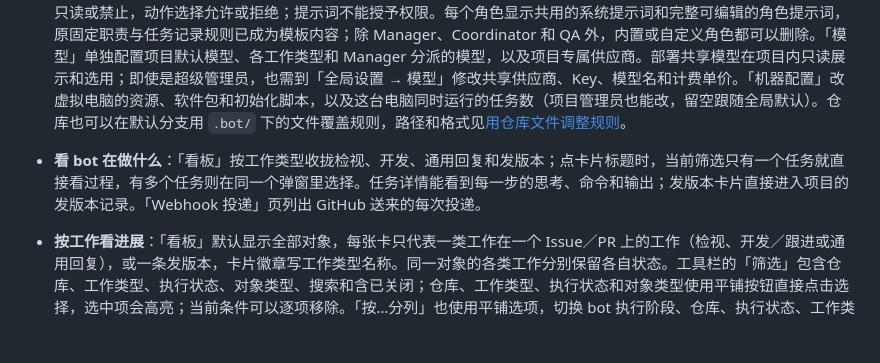
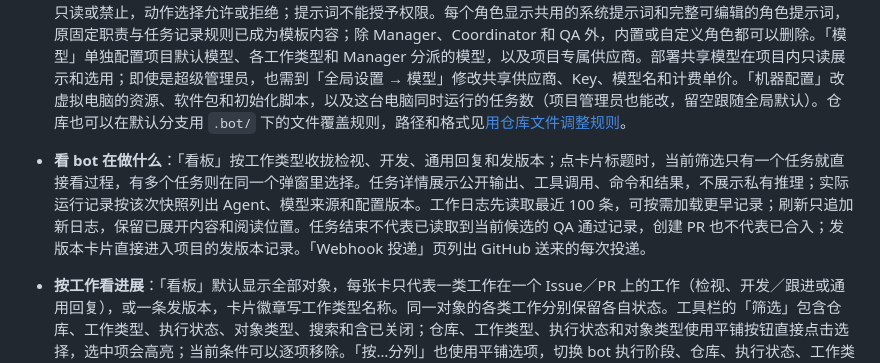
Before and after one commit to agent-CI-Infra/bot, a Markdown page: docs/admin.md, the part around the change. Rendered like a GitHub page; blank space fills up the shorter version.

```diff
--- a/docs/admin.md
+++ b/docs/admin.md
@@ -49,7 +49,7 @@ docker compose up -d
 - **启用更多仓库**：在「项目」页点「同步安装列表」，在仓库行点「启动」，选好模型后确认。只有需要 bot 自动改代码时才勾选「同时开启自动开发」；开启后，有人给 Issue 加上开发标签（默认 `bot-develop`）时，由项目 Manager 判断能不能开发；不能开发时 bot 在 Issue 上回复缺什么。仓库启动前收到的事件只存档，不会补跑。不再需要时点「禁用」，数据保留，之后可以再启用。仓库在 GitHub 上已删除，或当前账号已完全不能访问它（移出安装、安装被暂停）时，可以在项目行或项目设置里「删除」：先当场向 GitHub 核对，再停任务、去掉容器、网络和长期笔记卷并删掉项目记录，工作卷和操作审计保留。仍能看到、但授予的权限低于所需的仓库在列表上标为「权限不足」，不能删除。仓库行对照全部功能检查权限和事件订阅，未开启的功能也算：有缺项时显示带警告图标的「权限不足」「事件未订阅」或「需要 GitHub App」，点开逐项列出缺少什么、怎么操作、会影响哪些功能以及这些功能是否开启。缺项影响已开启的功能时为琥珀色，只影响未开启或手动使用的功能时为蓝色。暂停安装不算缺口。「同步安装列表」保留是否全部正常的结论与安装缺项，部分账号失败时说明还不能判断全部正常。全局「机器人账号」的检查只报告 App 定义缺口。仓库行的「接入门禁」打开门禁 PR 流程，看板仍由行上开关控制。
 - **清理用户和账号**：「全局设置」的「用户」「机器人账号」两类里每行都能删除；不能删最后一名活跃的超级管理员，仍有项目使用的账号要先删掉这些项目。删除账号只从本系统移除，不会在 GitHub 上卸载 App。外部执行客户端在项目「外部执行」或全局「外部执行端」删除。
 - **调整一个仓库**：在「项目」页点该仓库的「设置」。「角色」紧跟「机器配置」，二级菜单先显示可编辑概览，再列出每个角色。可以用表单修改角色模型、Agent、提示词、技能、逐项权限、运行环境、预算和任务阶段要求，无需编辑 JSON。「Manager」详情编辑完整的分派提示词、事件开关，查看最近分派及任务规则来源。权限按项目平铺：资源选择读写、只读或禁止，动作选择允许或拒绝；提示词不能授予权限。每个角色显示共用的系统提示词和完整可编辑的角色提示词，原固定职责与任务记录规则已成为模板内容；除 Manager、Coordinator 和 QA 外，内置或自定义角色都可以删除。「模型」单独配置项目默认模型、各工作类型和 Manager 分派的模型，以及项目专属供应商。部署共享模型在项目内只读展示和选用；即使是超级管理员，也需到「全局设置 → 模型」修改共享供应商、Key、模型名和计费单价。「机器配置」改虚拟电脑的资源、软件包和初始化脚本，以及这台电脑同时运行的任务数（项目管理员也能改，留空跟随全局默认）。仓库也可以在默认分支用 `.bot/` 下的文件覆盖规则，路径和格式见[用仓库文件调整规则](rules.md)。
-- **看 bot 在做什么**：「看板」按工作类型收拢检视、开发、通用回复和发版本；点卡片标题时，当前筛选只有一个任务就直接看过程，有多个任务则在同一个弹窗里选择。任务详情能看到每一步的思考、命令和输出；发版本卡片直接进入项目的发版本记录。「Webhook 投递」页列出 GitHub 送来的每次投递。
+- **看 bot 在做什么**：「看板」按工作类型收拢检视、开发、通用回复和发版本；点卡片标题时，当前筛选只有一个任务就直接看过程，有多个任务则在同一个弹窗里选择。任务详情展示公开输出、工具调用、命令和结果，不展示私有推理；实际运行记录按该次快照列出 Agent、模型来源和配置版本。工作日志先读取最近 100 条，可按需加载更早记录；刷新只追加新日志，保留已展开内容和阅读位置。任务结束不代表已读取到当前候选的 QA 通过记录，创建 PR 也不代表已合入；发版本卡片直接进入项目的发版本记录。「Webhook 投递」页列出 GitHub 送来的每次投递。
 - **按工作看进展**：「看板」默认显示全部对象，每张卡只代表一类工作在一个 Issue／PR 上的工作（检视、开发／跟进或通用回复），或一条发版本，卡片徽章写工作类型名称。同一对象的各类工作分别保留各自状态。工具栏的「筛选」包含仓库、工作类型、执行状态、对象类型、搜索和含已关闭；仓库、工作类型、执行状态和对象类型使用平铺按钮直接点击选择，选中项会高亮；当前条件可以逐项移除。「按…分列」也使用平铺选项，切换 bot 执行阶段、仓库、执行状态、工作类型或个人自定义字段，只改变排列，不改变卡片的任务目标。桌面在列内滚动，零数量状态用简短计数表示；窄屏用「当前分组」下拉选择一组，卡片纵向排列。更多菜单包含视图选择、保存／另存和自定义字段操作；视图保存筛选（含对象类型）、分列与折叠列。旧地址 `#/reviews`、`#/developments` 只在进入时选择全部检视或全部开发／跟进，随后规范为 `#/board`。自定义字段仍属于 GitHub 对象，同一对象的各张卡共享个人字段值，修改不会改变执行阶段或触发任务。
 - **全局设置**：超级管理员在「全局设置」里管理整个部署，左侧按类别分开，每个类别有自己的地址（`#/settings/<类别>`），刷新或分享链接都停在同一类：
   - 「常规」：每台虚拟电脑默认同时运行的任务数（1–32，默认 1），以及当前运行的镜像标签；源码运行时显示为源码运行。
```
Also changed, not shown: docs/api.md (+4 -1 lines), docs/images/console-task-logs-desktop.png (added), docs/images/console-task-logs-mobile.png (added), 9 other files.
